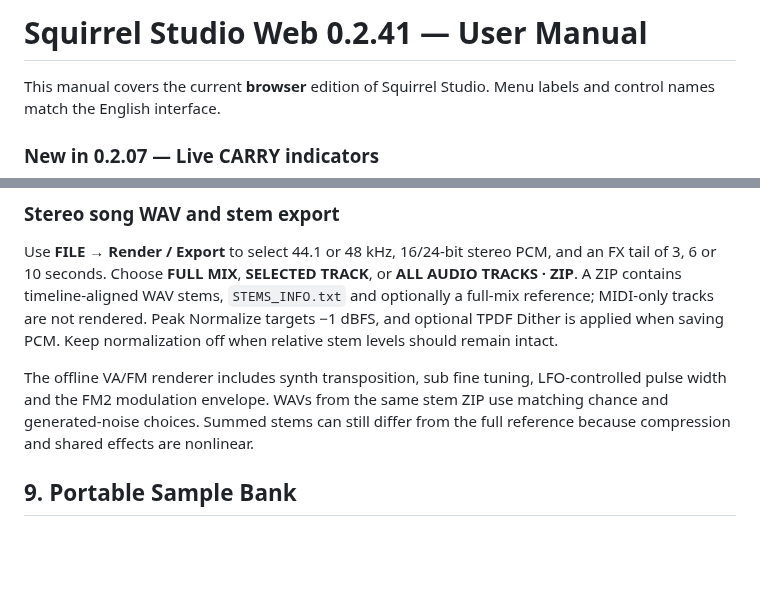
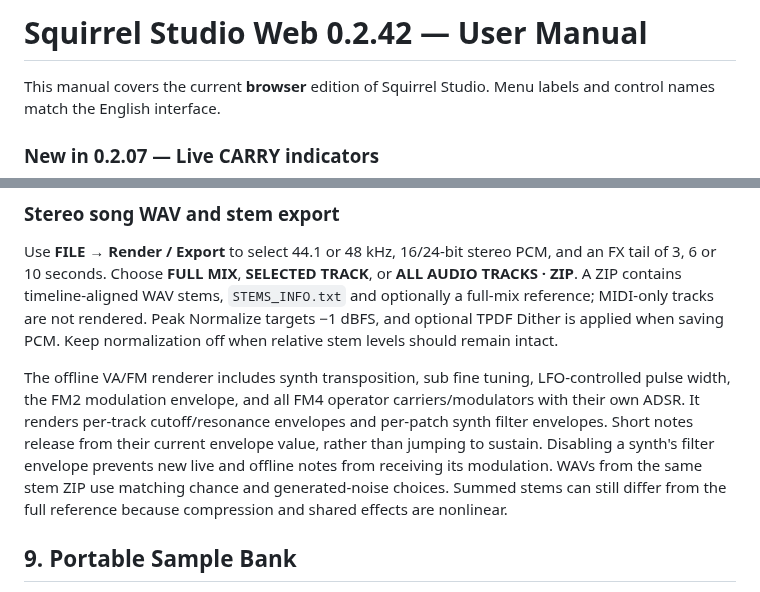
Before and after one commit to Johan-de-Clerck/Squirrel-Web, a Markdown page: HELP.md, 2 parts joined by grey strips. Drawn GitHub-style; blank space fills up the shorter version.

Commit message:
Document 0.2.42: matching FM4 operator and synth filter envelope WAV export

```diff
--- a/HELP.md
+++ b/HELP.md
@@ -1,4 +1,4 @@
-# Squirrel Studio Web 0.2.41 — User Manual
+# Squirrel Studio Web 0.2.42 — User Manual
 
 This manual covers the current **browser** edition of Squirrel Studio. Menu labels and control names match the English interface.
 
@@ -261,7 +261,7 @@ Large sample-filled songs produce larger JSON files, because audio is embedded i
 
 Use **FILE → Render / Export** to select 44.1 or 48 kHz, 16/24-bit stereo PCM, and an FX tail of 3, 6 or 10 seconds. Choose **FULL MIX**, **SELECTED TRACK**, or **ALL AUDIO TRACKS · ZIP**. A ZIP contains timeline-aligned WAV stems, `STEMS_INFO.txt` and optionally a full-mix reference; MIDI-only tracks are not rendered. Peak Normalize targets −1 dBFS, and optional TPDF Dither is applied when saving PCM. Keep normalization off when relative stem levels should remain intact.
 
-The offline VA/FM renderer includes synth transposition, sub fine tuning, LFO-controlled pulse width and the FM2 modulation envelope. WAVs from the same stem ZIP use matching chance and generated-noise choices. Summed stems can still differ from the full reference because compression and shared effects are nonlinear.
+The offline VA/FM renderer includes synth transposition, sub fine tuning, LFO-controlled pulse width, the FM2 modulation envelope, and all FM4 operator carriers/modulators with their own ADSR. It renders per-track cutoff/resonance envelopes and per-patch synth filter envelopes. Short notes release from their current envelope value, rather than jumping to sustain. Disabling a synth's filter envelope prevents new live and offline notes from receiving its modulation. WAVs from the same stem ZIP use matching chance and generated-noise choices. Summed stems can still differ from the full reference because compression and shared effects are nonlinear.
 
 ## 9. Portable Sample Bank
 
```
